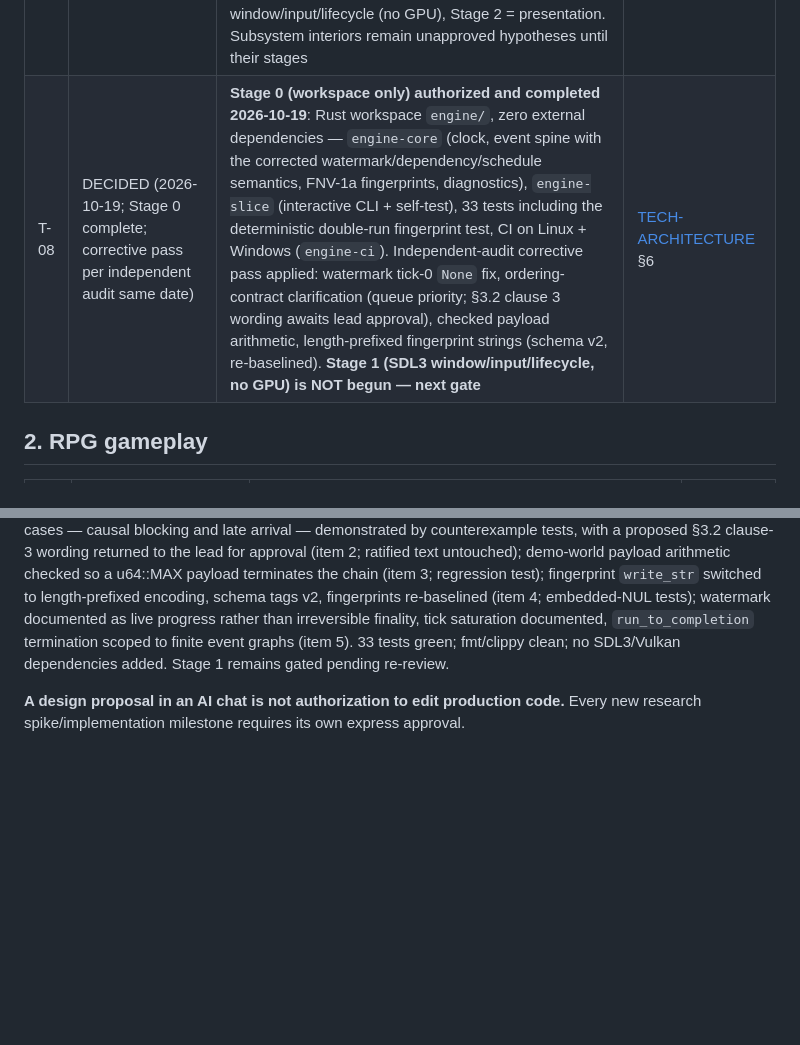
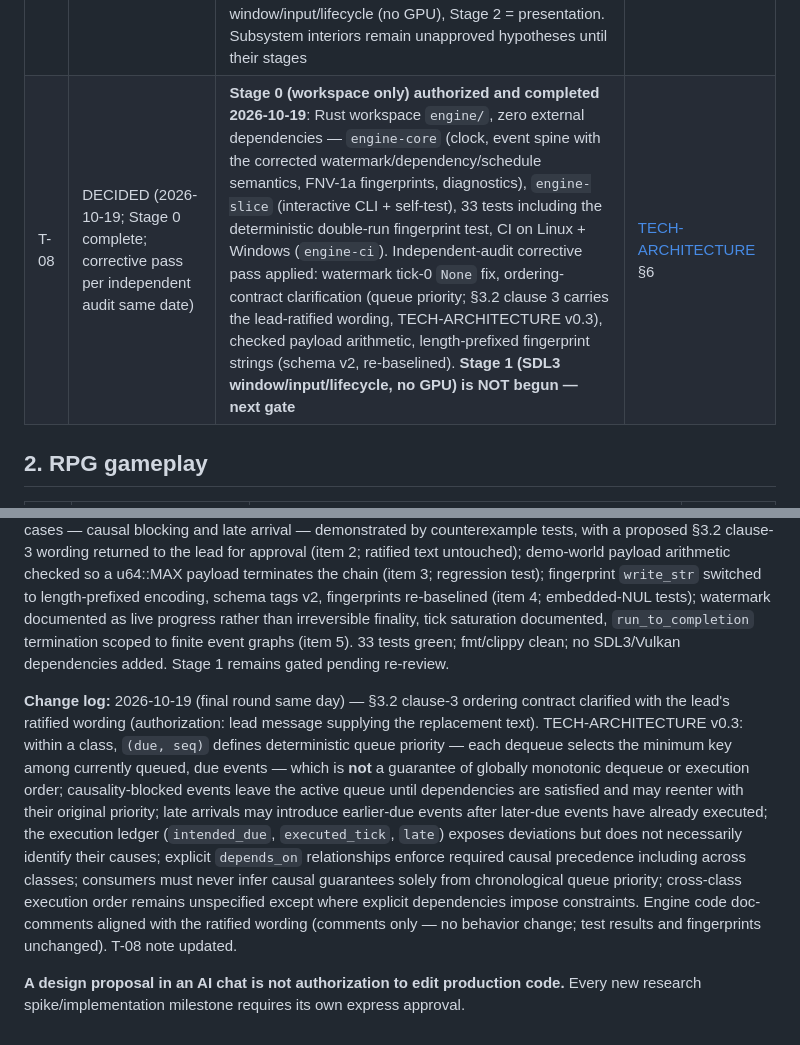
Before and after one commit to Willpatpost/Sektor7, a Markdown page: docs/DECISIONS.md, 2 parts joined by grey strips. GitHub-like rendering; blank space fills up the shorter version.

```diff
--- a/docs/DECISIONS.md
+++ b/docs/DECISIONS.md
@@ -29,7 +29,7 @@
 | T-05 | DECIDED (2026-10-19) | Shader compilation starts as a **minimal GLSL→SPIR-V path when rendering begins**; the permanent shader-toolchain decision is deferred with a stated trigger | [TECH-ARCHITECTURE](TECH-ARCHITECTURE.md) §5/§8 |
 | T-06 | DECIDED (deferral, 2026-10-19) | Continued deferrals with stated triggers: production physics middleware (Jolt/Rapier shortlist stands), ECS frameworks, scripting runtimes, audio, cooked asset formats, multiplayer transport/canonical-medium providers | [TECH-ARCHITECTURE](TECH-ARCHITECTURE.md) §5/§8 |
 | T-07 | DECIDED (2026-10-19) | Six-layer engine architecture accepted as a **provisional implementation blueprint** with six required corrections applied in TECH-ARCHITECTURE v0.2: safe processed-through watermark distinct from max-executed; explicit cross-class causal dependencies (persistence and the Gate Keeper are not ordering solutions); event-vs-execution timestamp semantics (AtLogicalTime / ExecutionRelative); engine/game boundary is placement, not form; anti-speculation rules (no registries/job frameworks/render graph before use cases); Stage 1 = window/input/lifecycle (no GPU), Stage 2 = presentation. Subsystem interiors remain unapproved hypotheses until their stages | [TECH-ARCHITECTURE](TECH-ARCHITECTURE.md) |
-| T-08 | DECIDED (2026-10-19; Stage 0 complete; corrective pass per independent audit same date) | **Stage 0 (workspace only) authorized and completed 2026-10-19**: Rust workspace `engine/`, zero external dependencies — `engine-core` (clock, event spine with the corrected watermark/dependency/schedule semantics, FNV-1a fingerprints, diagnostics), `engine-slice` (interactive CLI + self-test), 33 tests including the deterministic double-run fingerprint test, CI on Linux + Windows (`engine-ci`). Independent-audit corrective pass applied: watermark tick-0 `None` fix, ordering-contract clarification (queue priority; §3.2 clause 3 wording awaits lead approval), checked payload arithmetic, length-prefixed fingerprint strings (schema v2, re-baselined). **Stage 1 (SDL3 window/input/lifecycle, no GPU) is NOT begun — next gate** | [TECH-ARCHITECTURE](TECH-ARCHITECTURE.md) §6 |
+| T-08 | DECIDED (2026-10-19; Stage 0 complete; corrective pass per independent audit same date) | **Stage 0 (workspace only) authorized and completed 2026-10-19**: Rust workspace `engine/`, zero external dependencies — `engine-core` (clock, event spine with the corrected watermark/dependency/schedule semantics, FNV-1a fingerprints, diagnostics), `engine-slice` (interactive CLI + self-test), 33 tests including the deterministic double-run fingerprint test, CI on Linux + Windows (`engine-ci`). Independent-audit corrective pass applied: watermark tick-0 `None` fix, ordering-contract clarification (queue priority; §3.2 clause 3 carries the lead-ratified wording, TECH-ARCHITECTURE v0.3), checked payload arithmetic, length-prefixed fingerprint strings (schema v2, re-baselined). **Stage 1 (SDL3 window/input/lifecycle, no GPU) is NOT begun — next gate** | [TECH-ARCHITECTURE](TECH-ARCHITECTURE.md) §6 |
 
 ## 2. RPG gameplay
 
@@ -156,4 +156,6 @@ For an approved change, record the date, user authorization, decision ID, the su
 
 **Change log:** 2026-10-19 (later same day) — Stage 0 independent-audit corrective pass (authorization: lead-relayed audit verdict — "Stage 0 is HOLD, not rejected... fix the following bounded issues"). Bounded fixes only, no architecture changes: `processed_through` returns `None` for a pending tick-0 event (audit item 1; regression test added); the in-class `(due, seq)` guarantee clarified in code as queue priority with two recorded deviation cases — causal blocking and late arrival — demonstrated by counterexample tests, with a proposed §3.2 clause-3 wording returned to the lead for approval (item 2; ratified text untouched); demo-world payload arithmetic checked so a u64::MAX payload terminates the chain (item 3; regression test); fingerprint `write_str` switched to length-prefixed encoding, schema tags v2, fingerprints re-baselined (item 4; embedded-NUL tests); watermark documented as live progress rather than irreversible finality, tick saturation documented, `run_to_completion` termination scoped to finite event graphs (item 5). 33 tests green; fmt/clippy clean; no SDL3/Vulkan dependencies added. Stage 1 remains gated pending re-review.
 
+**Change log:** 2026-10-19 (final round same day) — §3.2 clause-3 ordering contract clarified with the lead's ratified wording (authorization: lead message supplying the replacement text). TECH-ARCHITECTURE v0.3: within a class, `(due, seq)` defines deterministic queue priority — each dequeue selects the minimum key among currently queued, due events — which is **not** a guarantee of globally monotonic dequeue or execution order; causality-blocked events leave the active queue until dependencies are satisfied and may reenter with their original priority; late arrivals may introduce earlier-due events after later-due events have already executed; the execution ledger (`intended_due`, `executed_tick`, `late`) exposes deviations but does not necessarily identify their causes; explicit `depends_on` relationships enforce required causal precedence including across classes; consumers must never infer causal guarantees solely from chronological queue priority; cross-class execution order remains unspecified except where explicit dependencies impose constraints. Engine code doc-comments aligned with the ratified wording (comments only — no behavior change; test results and fingerprints unchanged). T-08 note updated.
+
 **A design proposal in an AI chat is not authorization to edit production code.** Every new research spike/implementation milestone requires its own express approval.
```
Also changed, not shown: docs/TECH-ARCHITECTURE.md (+3 -3 lines).
